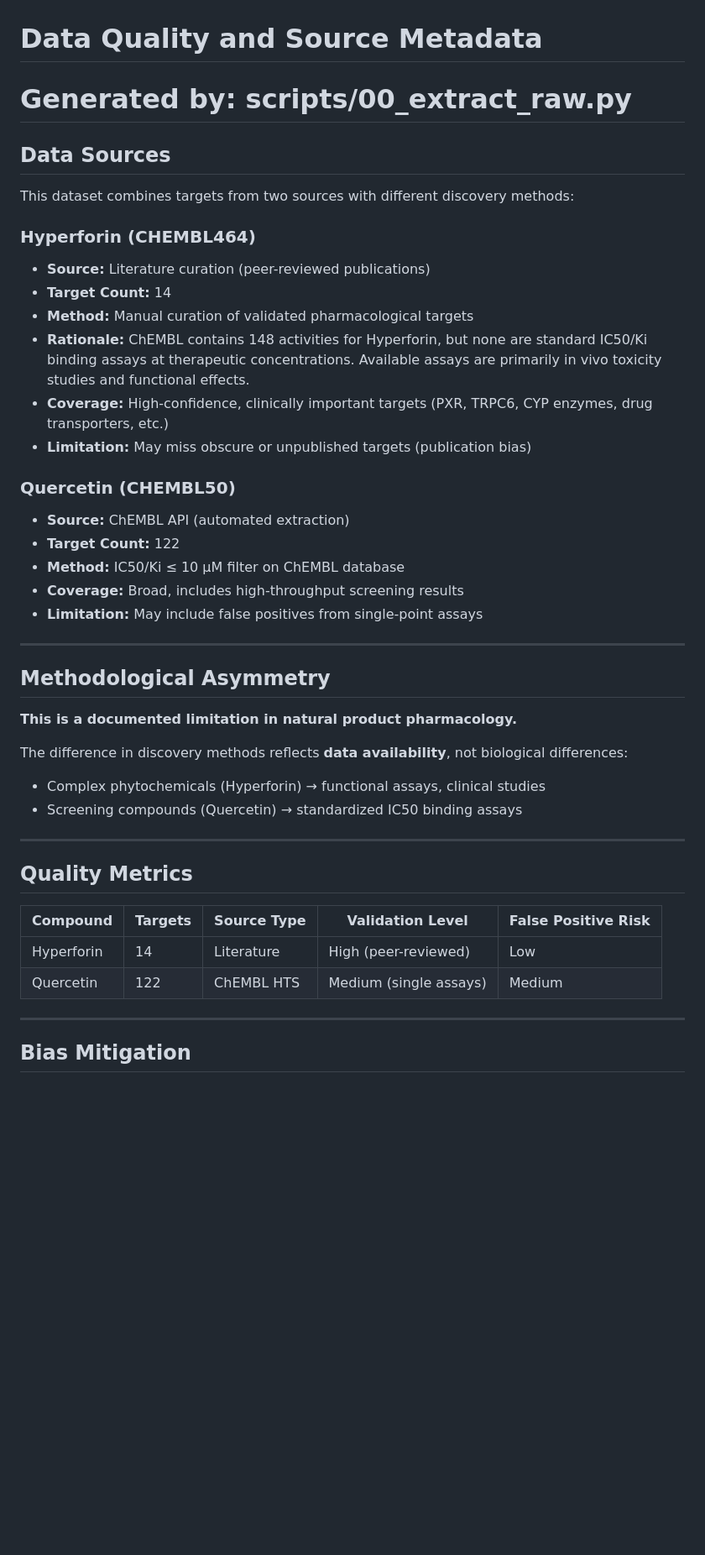
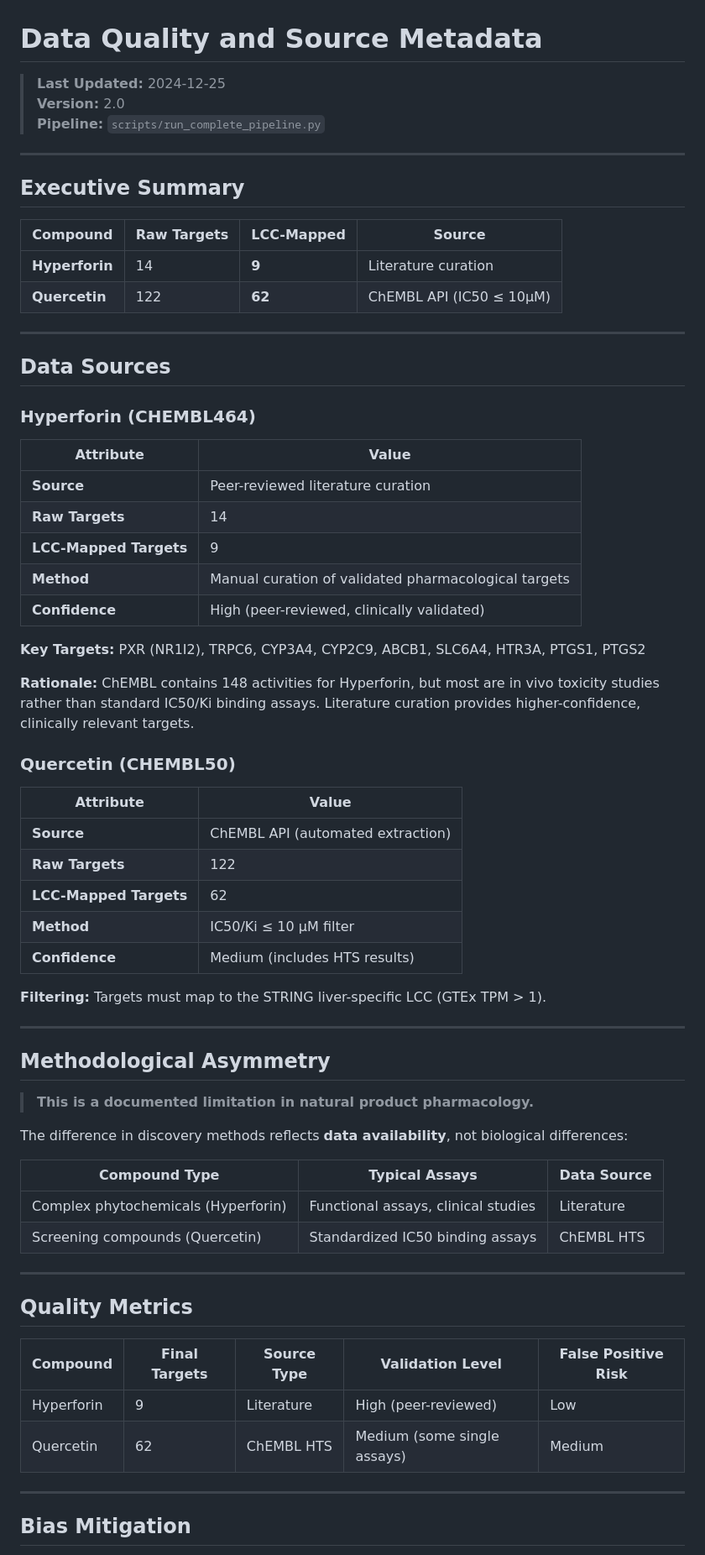
Before and after one commit to antonybevan/h-perforatum-network-tox, a Markdown page: data/raw/DATA_QUALITY.md, the part around one of its changes. Shown at 84% size. Rendered like a GitHub page; blank space fills up the shorter version.

```diff
--- a/data/raw/DATA_QUALITY.md
+++ b/data/raw/DATA_QUALITY.md
@@ -1,43 +1,69 @@
 # Data Quality and Source Metadata
-# Generated by: scripts/00_extract_raw.py
+
+> **Last Updated:** 2024-12-25
+> **Version:** 2.0
+> **Pipeline:** `scripts/run_complete_pipeline.py`
+
+---
+
+## Executive Summary
+
+| Compound | Raw Targets | LCC-Mapped | Source |
+|----------|-------------|------------|--------|
+| **Hyperforin** | 14 | **9** | Literature curation |
+| **Quercetin** | 122 | **62** | ChEMBL API (IC50 ≤ 10µM) |
+
+---
 
 ## Data Sources
 
-This dataset combines targets from two sources with different discovery methods:
+### Hyperforin (CHEMBL464)
 
-### Hyperforin (CHEMBL464)
-- **Source:** Literature curation (peer-reviewed publications)
-- **Target Count:** 14
-- **Method:** Manual curation of validated pharmacological targets
-- **Rationale:** ChEMBL contains 148 activities for Hyperforin, but none are standard IC50/Ki binding assays at therapeutic concentrations. Available assays are primarily in vivo toxicity studies and functional effects.
-- **Coverage:** High-confidence, clinically important targets (PXR, TRPC6, CYP enzymes, drug transporters, etc.)
-- **Limitation:** May miss obscure or unpublished targets (publication bias)
+| Attribute | Value |
+|-----------|-------|
+| **Source** | Peer-reviewed literature curation |
+| **Raw Targets** | 14 |
+| **LCC-Mapped Targets** | 9 |
+| **Method** | Manual curation of validated pharmacological targets |
+| **Confidence** | High (peer-reviewed, clinically validated) |
+
+**Key Targets:** PXR (NR1I2), TRPC6, CYP3A4, CYP2C9, ABCB1, SLC6A4, HTR3A, PTGS1, PTGS2
+
+**Rationale:** ChEMBL contains 148 activities for Hyperforin, but most are in vivo toxicity studies rather than standard IC50/Ki binding assays. Literature curation provides higher-confidence, clinically relevant targets.
 
 ### Quercetin (CHEMBL50)
-- **Source:** ChEMBL API (automated extraction)
-- **Target Count:** 122
-- **Method:** IC50/Ki ≤ 10 µM filter on ChEMBL database
-- **Coverage:** Broad, includes high-throughput screening results
-- **Limitation:** May include false positives from single-point assays
+
+| Attribute | Value |
+|-----------|-------|
+| **Source** | ChEMBL API (automated extraction) |
+| **Raw Targets** | 122 |
+| **LCC-Mapped Targets** | 62 |
+| **Method** | IC50/Ki ≤ 10 µM filter |
+| **Confidence** | Medium (includes HTS results) |
+
+**Filtering:** Targets must map to the STRING liver-specific LCC (GTEx TPM > 1).
 
 ---
 
 ## Methodological Asymmetry
 
-**This is a documented limitation in natural product pharmacology.**
+> **This is a documented limitation in natural product pharmacology.**
 
 The difference in discovery methods reflects **data availability**, not biological differences:
-- Complex phytochemicals (Hyperforin) → functional assays, clinical studies
-- Screening compounds (Quercetin) → standardized IC50 binding assays
+
+| Compound Type | Typical Assays | Data Source |
+|---------------|----------------|-------------|
+| Complex phytochemicals (Hyperforin) | Functional assays, clinical studies | Literature |
+| Screening compounds (Quercetin) | Standardized IC50 binding assays | ChEMBL HTS |
 
 ---
 
 ## Quality Metrics
 
-| Compound | Targets | Source Type | Validation Level | False Positive Risk |
-|----------|---------|-------------|------------------|---------------------|
-| Hyperforin | 14 | Literature | High (peer-reviewed) | Low |
-| Quercetin | 122 | ChEMBL HTS | Medium (single assays) | Medium |
+| Compound | Final Targets | Source Type | Validation Level | False Positive Risk |
+|----------|---------------|-------------|------------------|---------------------|
+| Hyperforin | 9 | Literature | High (peer-reviewed) | Low |
+| Quercetin | 62 | ChEMBL HTS | Medium (some single assays) | Medium |
 
 ---
 
```
Also changed, not shown: other parts of data/raw/DATA_QUALITY.md (+49 -16 lines).
